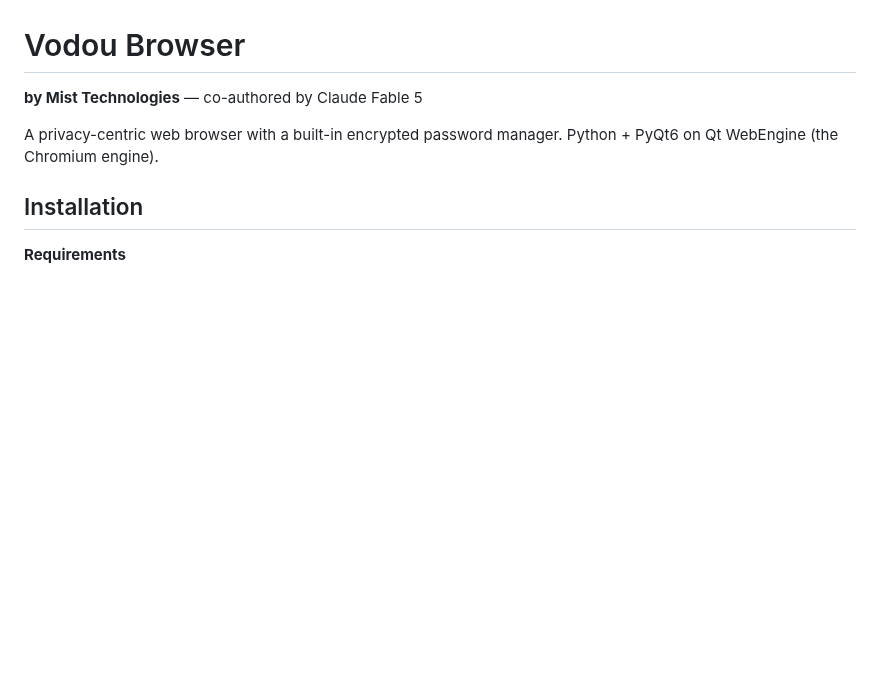
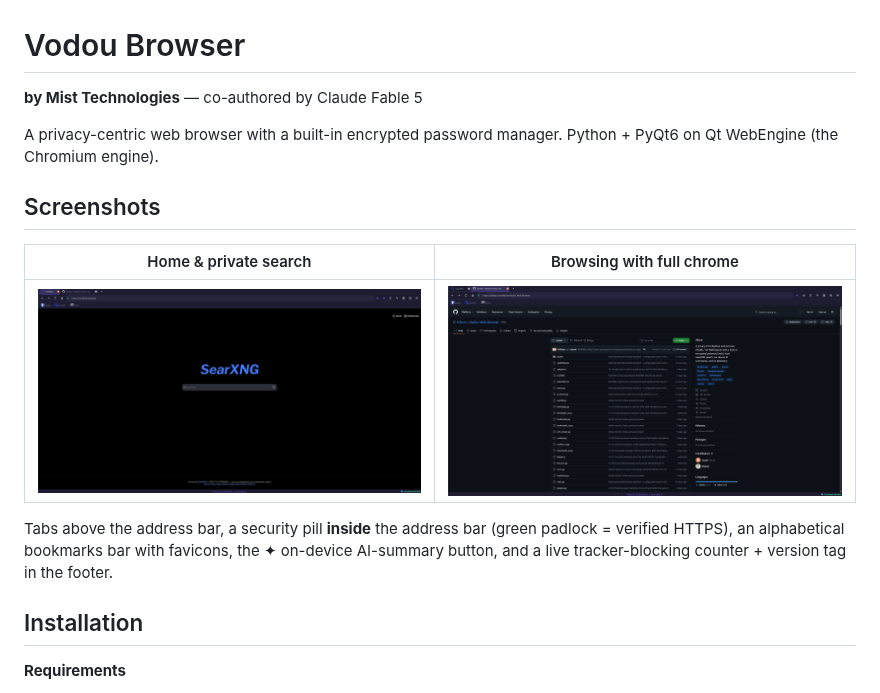
Before and after one commit to MSteier/Vodou-Web-Browser, a Markdown page: README.md, the part around the change. GitHub-like rendering; pictures changed too: docs/vodou-browsing.png (added), docs/vodou-home.png (added); blank space fills up the shorter version.

Commit message:
Add screenshots to the README
Two real captures of the running browser — the SearXNG home/search page and
a live page showing the full chrome (tabs, security pill, bookmarks bar, AI
button). Repo-hosted PNGs, no external image services.

Co-Authored-By: Claude Opus 4.8 <noreply@anthropic.com>

```diff
--- a/README.md
+++ b/README.md
@@ -4,6 +4,17 @@
 
 A privacy-centric web browser with a built-in encrypted password manager.
 Python + PyQt6 on Qt WebEngine (the Chromium engine).
+
+## Screenshots
+
+| Home & private search | Browsing with full chrome |
+| --- | --- |
+| ![Vodou's home page with local SearXNG search](docs/vodou-home.png) | ![Vodou browsing a live page](docs/vodou-browsing.png) |
+
+Tabs above the address bar, a security pill **inside** the address bar (green
+padlock = verified HTTPS), an alphabetical bookmarks bar with favicons, the ✦
+on-device AI-summary button, and a live tracker-blocking counter + version tag
+in the footer.
 
 ## Installation
 
```
